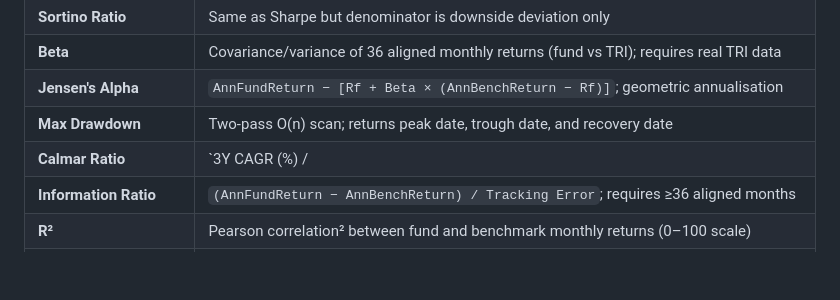
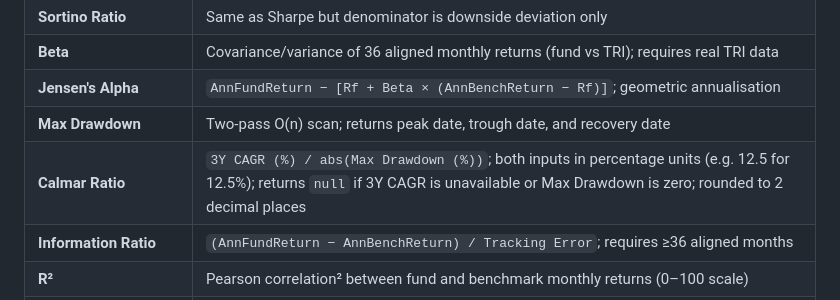
Before and after one commit to kush0712/NAT_FUNDS, a Markdown page: README.md, the part around the change. GitHub-like rendering; blank space fills up the shorter version.

Commit message:
fix: Calmar Ratio table cell broken by pipe chars — use abs() notation

```diff
--- a/README.md
+++ b/README.md
@@ -241,7 +241,7 @@ All calculations live in `services/metricsCalculator.js` as pure functions.
 | **Beta** | Covariance/variance of 36 aligned monthly returns (fund vs TRI); requires real TRI data |
 | **Jensen's Alpha** | `AnnFundReturn − [Rf + Beta × (AnnBenchReturn − Rf)]`; geometric annualisation |
 | **Max Drawdown** | Two-pass O(n) scan; returns peak date, trough date, and recovery date |
-| **Calmar Ratio** | `3Y CAGR (%) / |Max Drawdown (%)|`; both inputs in percentage units (e.g. 12.5 for 12.5%); returns `null` if 3Y CAGR is unavailable or Max Drawdown is zero; rounded to 2 decimal places |
+| **Calmar Ratio** | `3Y CAGR (%) / abs(Max Drawdown (%))`; both inputs in percentage units (e.g. 12.5 for 12.5%); returns `null` if 3Y CAGR is unavailable or Max Drawdown is zero; rounded to 2 decimal places |
 | **Information Ratio** | `(AnnFundReturn − AnnBenchReturn) / Tracking Error`; requires ≥36 aligned months |
 | **R²** | Pearson correlation² between fund and benchmark monthly returns (0–100 scale) |
 | **Upside/Downside Capture** | Morningstar method; ≥10 up-months and ≥6 down-months required |
```
